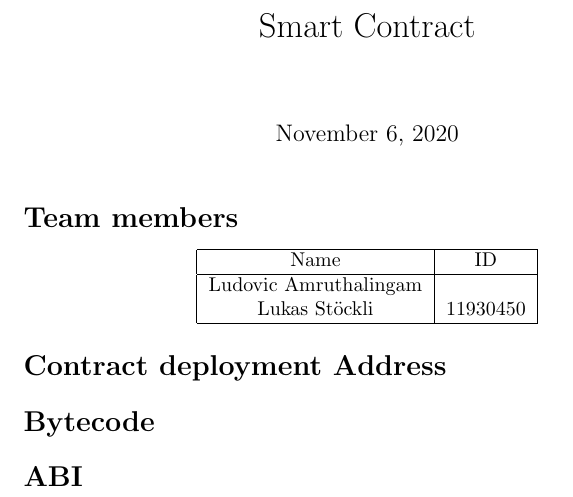
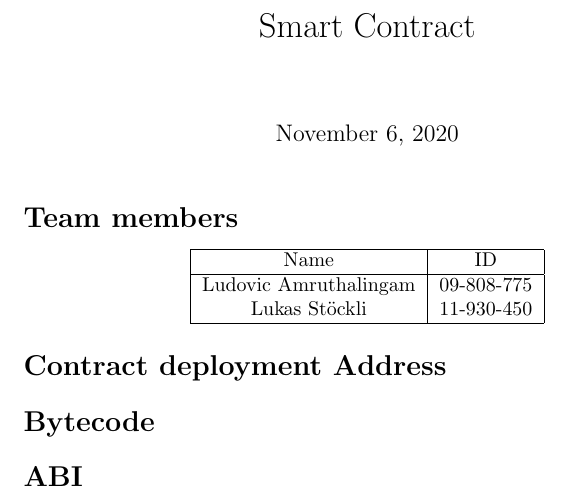
Before and after one commit to LukasStoeckli/Blockstarter, a LaTeX document (report/smartContract.tex): part of the page, cut so that both start at the same text. Compiled offline with pdfLaTeX.

Commit message:
add Ludovics student ID to report

```diff
--- a/report/smartContract.tex
+++ b/report/smartContract.tex
@@ -19,8 +19,8 @@
 		\hline
 		 Name & ID \\
 		\hline
-		 Ludovic Amruthalingam &  \\
-		 Lukas Stöckli & 11930450 \\
+		 Ludovic Amruthalingam & 09-808-775 \\
+		 Lukas Stöckli & 11-930-450 \\
 		\hline
 	\end{tabular}
 \end{center}
```
Also changed, not shown: report/smartContract.pdf.
